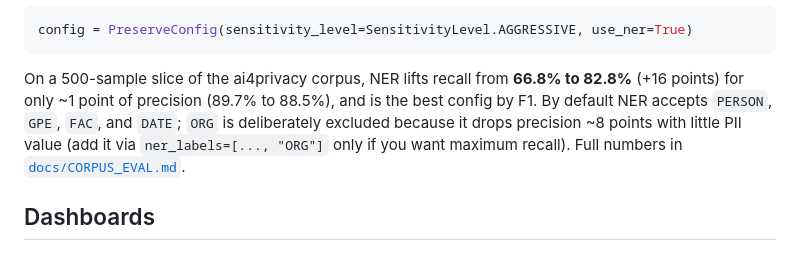
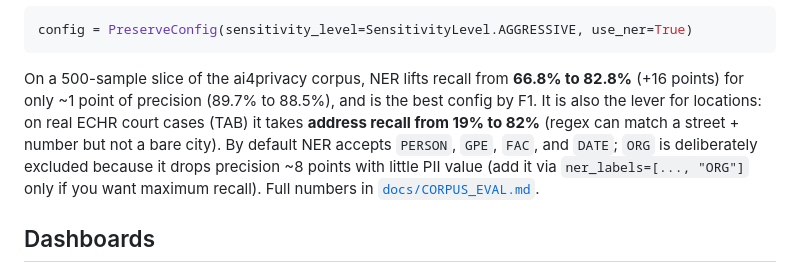
Before and after one commit to thirtysix/Preserve, a Markdown page: README.md, the part around the change. Drawn GitHub-style.

```diff
--- a/README.md
+++ b/README.md
@@ -448,7 +448,9 @@ config = PreserveConfig(sensitivity_level=SensitivityLevel.AGGRESSIVE, use_ner=T
 
 On a 500-sample slice of the ai4privacy corpus, NER lifts recall from **66.8% to
 82.8%** (+16 points) for only ~1 point of precision (89.7% to 88.5%), and is the best
-config by F1. By default NER accepts `PERSON`, `GPE`, `FAC`, and `DATE`; `ORG` is
+config by F1. It is also the lever for locations: on real ECHR court cases (TAB) it
+takes **address recall from 19% to 82%** (regex can match a street + number but not a
+bare city). By default NER accepts `PERSON`, `GPE`, `FAC`, and `DATE`; `ORG` is
 deliberately excluded because it drops precision ~8 points with little PII value (add
 it via `ner_labels=[..., "ORG"]` only if you want maximum recall). Full numbers in
 [`docs/CORPUS_EVAL.md`](docs/CORPUS_EVAL.md).
```
Also changed, not shown: docs/CORPUS_EVAL.md (+18 -0 lines).
